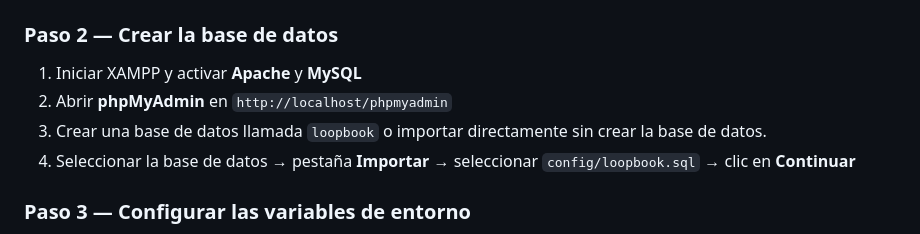
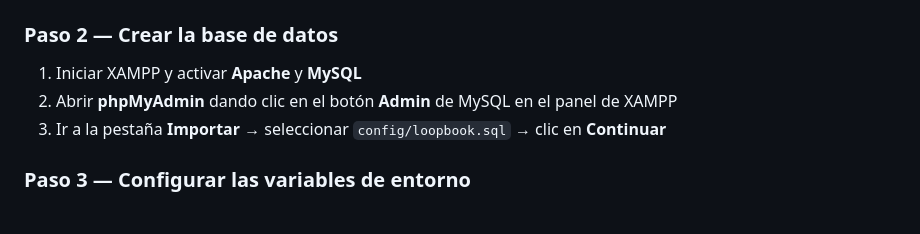
Before and after one commit to karolbordallo23isc-max/Totis, a Markdown page: docs/estructura_repositorio.md, the part around the change. Drawn GitHub-style.

```diff
--- a/docs/estructura_repositorio.md
+++ b/docs/estructura_repositorio.md
@@ -119,9 +119,8 @@ git clone https://github.com/karolbordallo23isc-max/Totis.git C:/xampp/htdocs/lo
 ### Paso 2 — Crear la base de datos
 
 1. Iniciar XAMPP y activar **Apache** y **MySQL**
-2. Abrir **phpMyAdmin** en `http://localhost/phpmyadmin`
-3. Crear una base de datos llamada `loopbook` o importar directamente sin crear la base de datos.
-4. Seleccionar la base de datos → pestaña **Importar** → seleccionar `config/loopbook.sql` → clic en **Continuar**
+2. Abrir **phpMyAdmin** dando clic en el botón **Admin** de MySQL en el panel de XAMPP
+3. Ir a la pestaña **Importar** → seleccionar `config/loopbook.sql` → clic en **Continuar**
 
 ### Paso 3 — Configurar las variables de entorno
 
```
Also changed, not shown: docs/README.md (+4 -5 lines).
